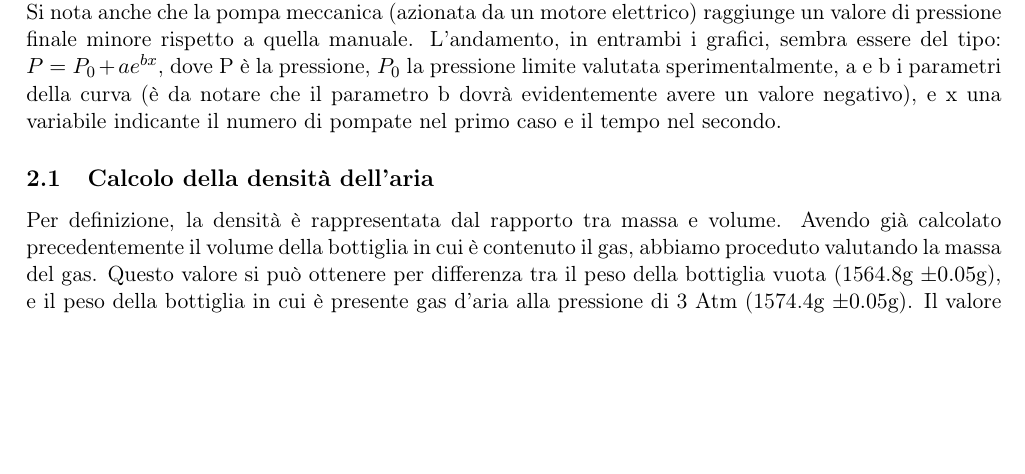
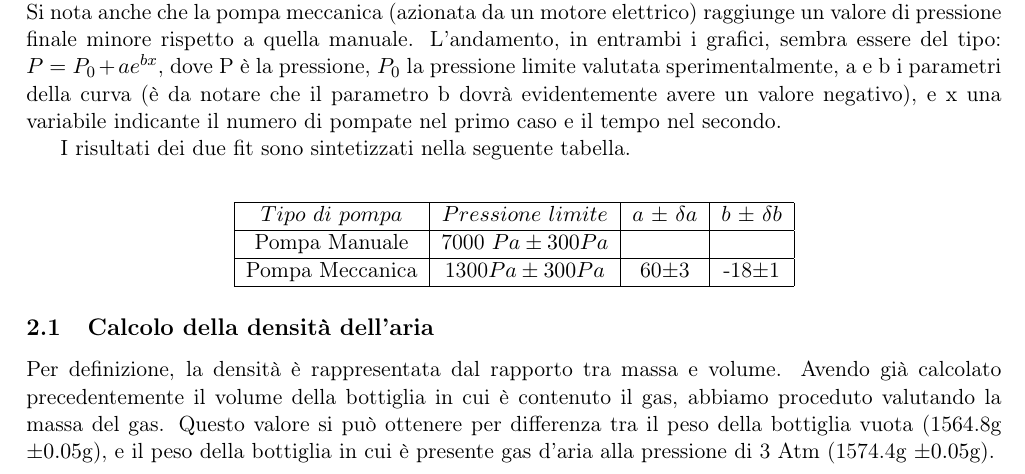
Before and after one commit to Nigo93/LAB_II, a LaTeX document (Esperienza_1OLD/esperienza uno corretta/esperienza 1.tex): part of page 2 of 3, cut so that both start at the same text, the shorter picture padded with empty space. Compiled offline with pdfLaTeX.

Commit message:
alcune correzioni
relazione numero 1 e relazione numero 4

```diff
--- a/Esperienza_1OLD/esperienza uno corretta/esperienza 1.tex
+++ b/Esperienza_1OLD/esperienza uno corretta/esperienza 1.tex
@@ -55,6 +55,16 @@ Il valore limite delle due pompe, apprezzabile anche dai grafici, vale 7000 Pa $
 Si nota anche che la pompa meccanica (azionata da un motore elettrico) raggiunge un valore di pressione finale minore rispetto a quella manuale.
 L'andamento, in entrambi i grafici, sembra essere del tipo: $P=P\ped{0}+ae^{bx}$, dove P è la pressione, $P\ped{0}$ la pressione limite valutata sperimentalmente, a e b i parametri della curva (è da notare che il parametro b dovrà evidentemente avere un valore negativo), e x una variabile indicante il numero di pompate nel primo caso e il tempo nel secondo.
 
+I risultati dei due fit sono sintetizzati nella seguente tabella.\\
+\begin{center}
+\begin{tabular}{|c|c|c|c|}
+\hline $Tipo$ $di$ $pompa$ & $Pressione$ $limite$ & $a$ $\pm$ $\delta a$ & $b$ $\pm$ $\delta b$ \\
+\hline Pompa Manuale & 7000 $Pa \pm 300 Pa$ &  &  \\
+\hline Pompa Meccanica & 1300$Pa \pm 300Pa$ & 60$\pm$3 & -18$\pm$1 \\
+\hline
+\end{tabular}
+\end{center}
+
 
 \subsection{Calcolo della densità dell'aria}
-Per definizione, la densità è rappresentata dal rapporto tra massa e volume. Avendo già calcolato precedentemente il volume della bottiglia in cui è contenuto il gas, abbiamo proceduto valutando la massa del gas. Questo valore si può ottenere per differenza tra il peso della bottiglia vuota (1564.8g $\pm 0.05$g), e il peso della bottiglia in cui è presente gas d'aria alla pressione di 3 Atm (1574.4g $\pm 0.05$g). Il valore ottenuto è: 9.6g $\pm 0.05$ g.
+Per definizione, la densità è rappresentata dal rapporto tra massa e volume. Avendo già calcolato precedentemente il volume della bottiglia in cui è contenuto il gas, abbiamo proceduto valutando la massa del gas. Questo valore si può ottenere per differenza tra il peso della bottiglia vuota (1564.8g $\pm 0.05$g), e il peso della bottiglia in cui è presente gas d'aria alla pressione di 3 Atm (1574.4g $\pm 0.05$g).\newpage
```
Also changed, not shown: Esperienza_4/exp4.tex (+1 -30 lines), Esperienza_1OLD/esperienza uno corretta/esperienza 1.pdf, Esperienza_4/exp4.pdf, Esperienza_1OLD/esperienza uno corretta/esperienza 1.tex (3 more changed lines), 3 other files.
